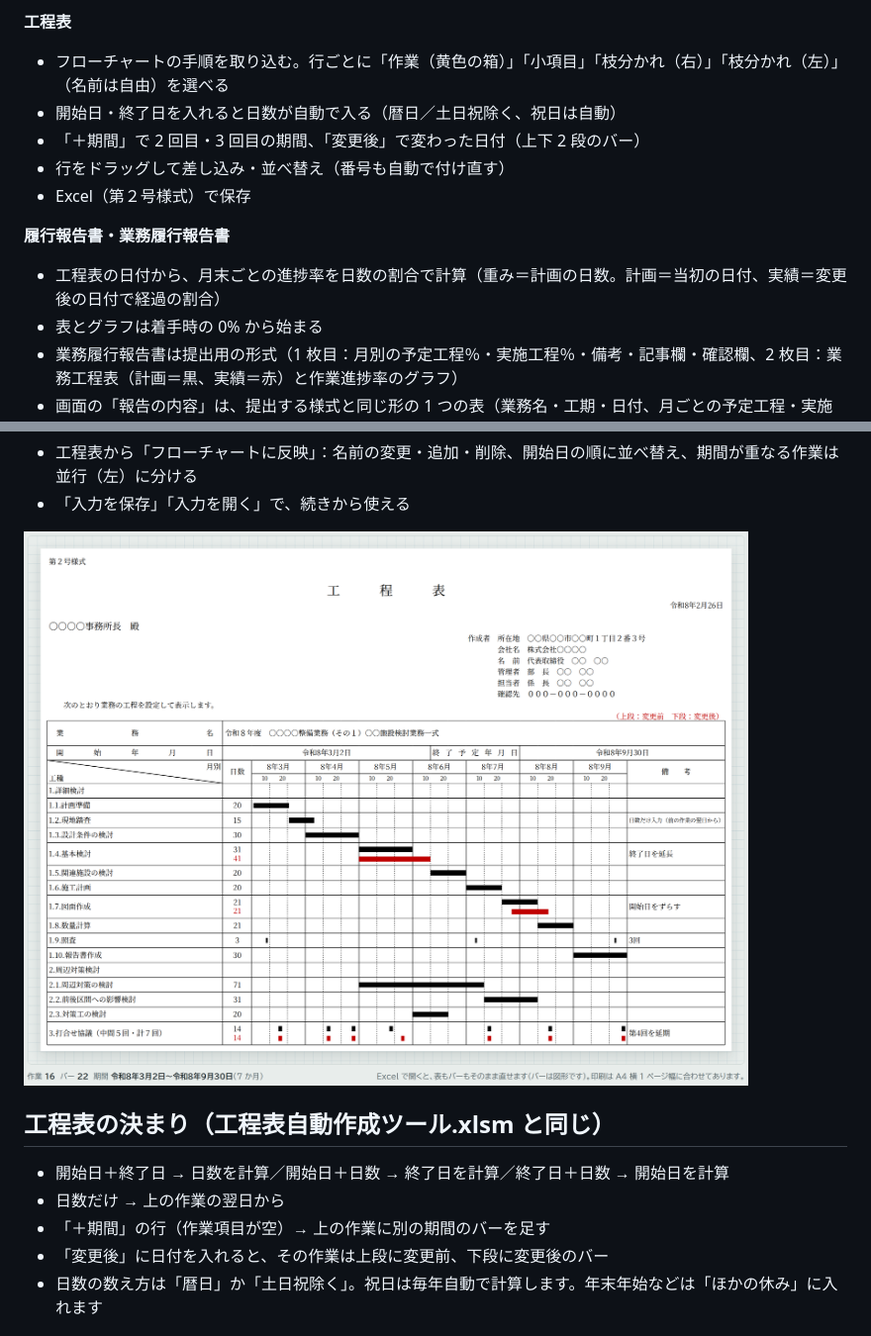
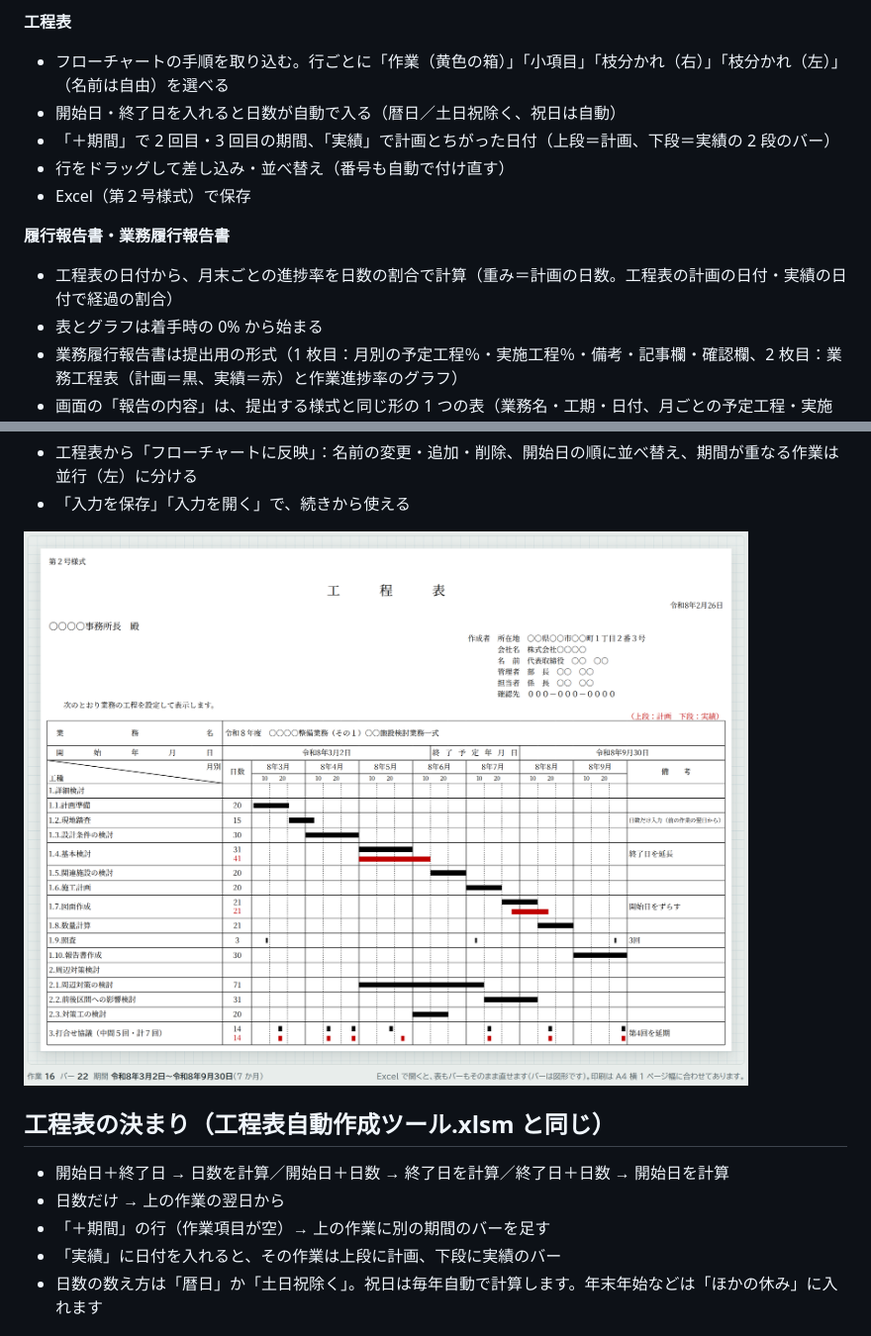
Before and after one commit to yamamotowt08/flowchart-koutei-tool, a Markdown page: README.md, 2 parts joined by grey strips. Shown at 99% size. GitHub-like rendering; pictures changed too: docs/img/p_preview.png.

```diff
--- a/README.md
+++ b/README.md
@@ -34,12 +34,12 @@ EXE は Windows 10・11 に入っている .NET Framework 4.8 と「Microsoft Ed
 **工程表**
 - フローチャートの手順を取り込む。行ごとに「作業（黄色の箱）」「小項目」「枝分かれ（右）」「枝分かれ（左）」（名前は自由）を選べる
 - 開始日・終了日を入れると日数が自動で入る（暦日／土日祝除く、祝日は自動）
-- 「＋期間」で 2 回目・3 回目の期間、「変更後」で変わった日付（上下 2 段のバー）
+- 「＋期間」で 2 回目・3 回目の期間、「実績」で計画とちがった日付（上段＝計画、下段＝実績の 2 段のバー）
 - 行をドラッグして差し込み・並べ替え（番号も自動で付け直す）
 - Excel（第２号様式）で保存
 
 **履行報告書・業務履行報告書**
-- 工程表の日付から、月末ごとの進捗率を日数の割合で計算（重み＝計画の日数。計画＝当初の日付、実績＝変更後の日付で経過の割合）
+- 工程表の日付から、月末ごとの進捗率を日数の割合で計算（重み＝計画の日数。工程表の計画の日付・実績の日付で経過の割合）
 - 表とグラフは着手時の 0% から始まる
 - 業務履行報告書は提出用の形式（1 枚目：月別の予定工程％・実施工程％・備考・記事欄・確認欄、2 枚目：業務工程表（計画＝黒、実績＝赤）と作業進捗率のグラフ）
 - 画面の「報告の内容」は、提出する様式と同じ形の 1 つの表（業務名・工期・日付、月ごとの予定工程・実施工程・備考、記事欄）
@@ -60,7 +60,7 @@ EXE は Windows 10・11 に入っている .NET Framework 4.8 と「Microsoft Ed
 - 開始日＋終了日 → 日数を計算／開始日＋日数 → 終了日を計算／終了日＋日数 → 開始日を計算
 - 日数だけ → 上の作業の翌日から
 - 「＋期間」の行（作業項目が空）→ 上の作業に別の期間のバーを足す
-- 「変更後」に日付を入れると、その作業は上段に変更前、下段に変更後のバー
+- 「実績」に日付を入れると、その作業は上段に計画、下段に実績のバー
 - 日数の数え方は「暦日」か「土日祝除く」。祝日は毎年自動で計算します。年末年始などは「ほかの休み」に入れます
 
 ## 作り直し
```
Also changed, not shown: docs/img/h_fields.png, docs/img/h_items.png, docs/img/n_tasks.png, docs/img/p_cols.png, docs/img/p_tasks.png, 5 other files.
